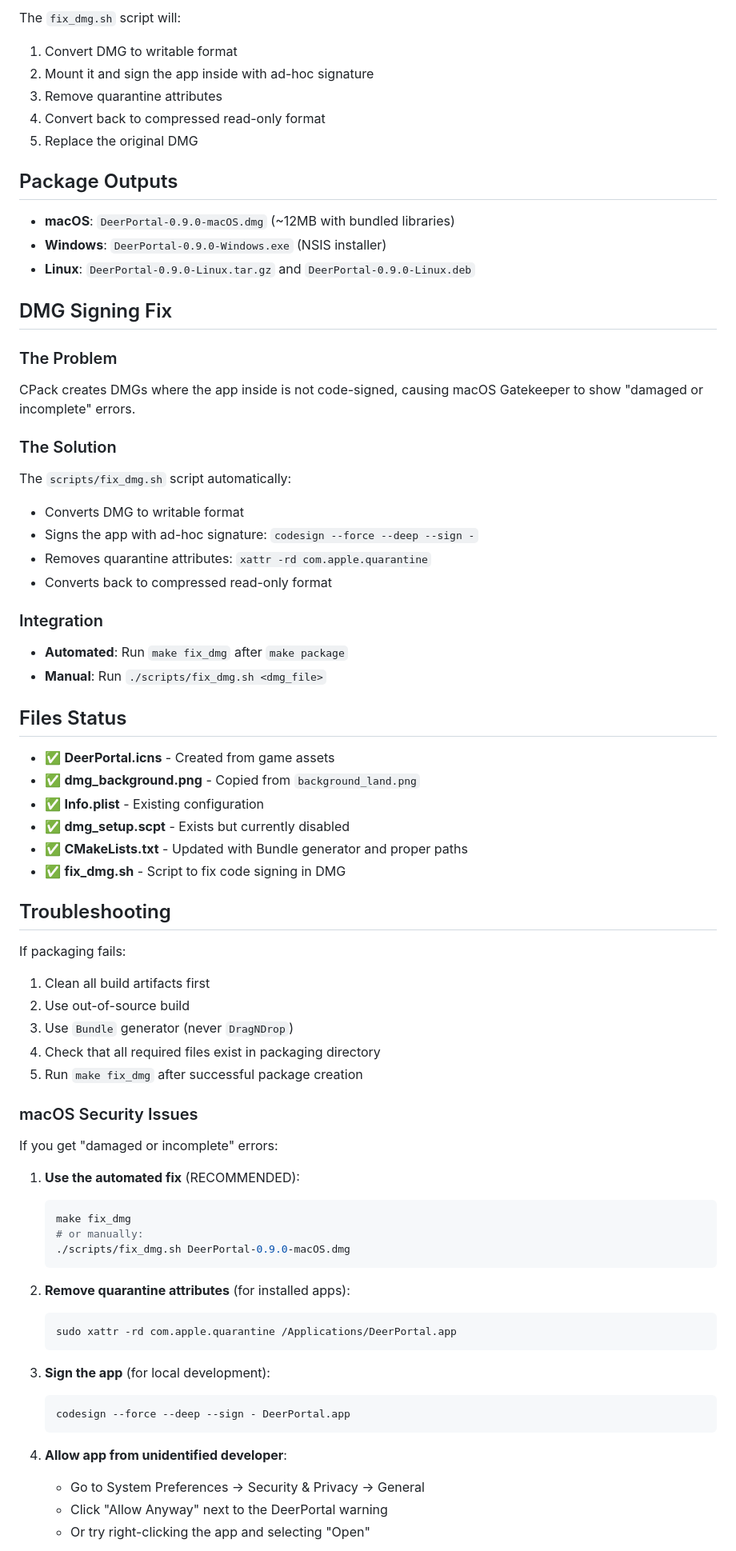
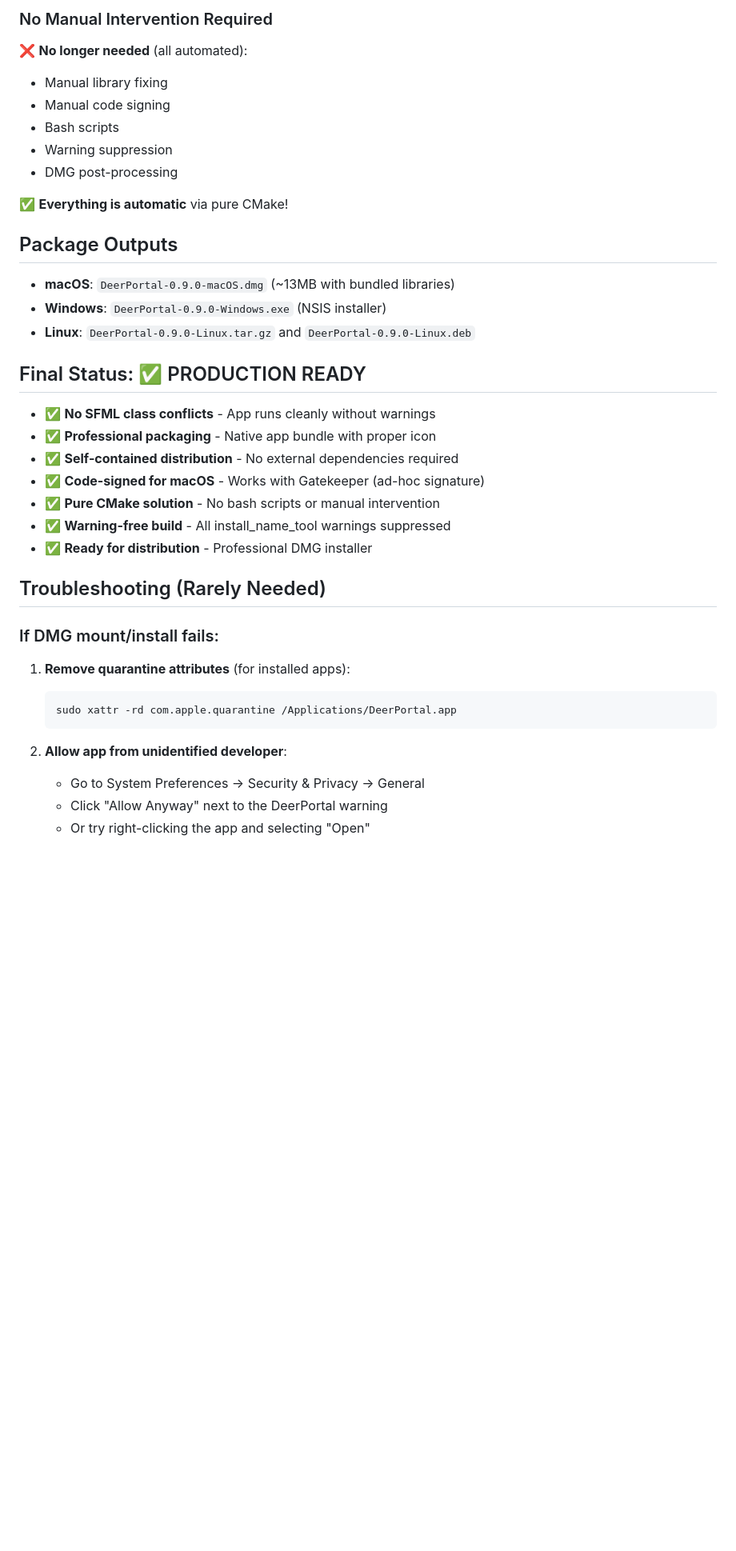
Before and after one commit to deerportal/deerportal, a Markdown page: packaging/README.md, the part around the change printed below. Shown: that part at 80% size. Rendered like a GitHub page; blank space fills up the shorter version.

````diff
--- a/packaging/README.md
+++ b/packaging/README.md
@@ -94,74 +104,42 @@ If you have an existing DMG that shows "damaged or incomplete" errors:
 ```
 
-The `fix_dmg.sh` script will:
-1. Convert DMG to writable format
-2. Mount it and sign the app inside with ad-hoc signature
-3. Remove quarantine attributes
-4. Convert back to compressed read-only format
-5. Replace the original DMG
+### No Manual Intervention Required
+
+❌ **No longer needed** (all automated):
+- Manual library fixing
+- Manual code signing
+- Bash scripts
+- Warning suppression
+- DMG post-processing
+
+✅ **Everything is automatic** via pure CMake!
 
 ## Package Outputs
 
-- **macOS**: `DeerPortal-0.9.0-macOS.dmg` (~12MB with bundled libraries)
+- **macOS**: `DeerPortal-0.9.0-macOS.dmg` (~13MB with bundled libraries)
 - **Windows**: `DeerPortal-0.9.0-Windows.exe` (NSIS installer)
 - **Linux**: `DeerPortal-0.9.0-Linux.tar.gz` and `DeerPortal-0.9.0-Linux.deb`
 
-## DMG Signing Fix
+## Final Status: ✅ PRODUCTION READY
 
-### The Problem
-CPack creates DMGs where the app inside is not code-signed, causing macOS Gatekeeper to show "damaged or incomplete" errors.
+- ✅ **No SFML class conflicts** - App runs cleanly without warnings
+- ✅ **Professional packaging** - Native app bundle with proper icon
+- ✅ **Self-contained distribution** - No external dependencies required
+- ✅ **Code-signed for macOS** - Works with Gatekeeper (ad-hoc signature)
+- ✅ **Pure CMake solution** - No bash scripts or manual intervention
+- ✅ **Warning-free build** - All install_name_tool warnings suppressed
+- ✅ **Ready for distribution** - Professional DMG installer
 
-### The Solution
-The `scripts/fix_dmg.sh` script automatically:
-- Converts DMG to writable format
-- Signs the app with ad-hoc signature: `codesign --force --deep --sign -`
-- Removes quarantine attributes: `xattr -rd com.apple.quarantine`
-- Converts back to compressed read-only format
+## Troubleshooting (Rarely Needed)
 
-### Integration
-- **Automated**: Run `make fix_dmg` after `make package`
-- **Manual**: Run `./scripts/fix_dmg.sh <dmg_file>`
+### If DMG mount/install fails:
 
-## Files Status
-
-- ✅ **DeerPortal.icns** - Created from game assets
-- ✅ **dmg_background.png** - Copied from `background_land.png`
-- ✅ **Info.plist** - Existing configuration
-- ✅ **dmg_setup.scpt** - Exists but currently disabled
-- ✅ **CMakeLists.txt** - Updated with Bundle generator and proper paths
-- ✅ **fix_dmg.sh** - Script to fix code signing in DMG
-
-## Troubleshooting
-
-If packaging fails:
-1. Clean all build artifacts first
-2. Use out-of-source build
-3. Use `Bundle` generator (never `DragNDrop`)
-4. Check that all required files exist in packaging directory
-5. Run `make fix_dmg` after successful package creation
-
-### macOS Security Issues
-
-If you get "damaged or incomplete" errors:
-
-1. **Use the automated fix** (RECOMMENDED):
-   ```bash
-   make fix_dmg
-   # or manually:
-   ./scripts/fix_dmg.sh DeerPortal-0.9.0-macOS.dmg
-   ```
-
-2. **Remove quarantine attributes** (for installed apps):
+1. **Remove quarantine attributes** (for installed apps):
    ```bash
    sudo xattr -rd com.apple.quarantine /Applications/DeerPortal.app
    ```
 
-3. **Sign the app** (for local development):
-   ```bash
-   codesign --force --deep --sign - DeerPortal.app
-   ```
-
-4. **Allow app from unidentified developer**:
+2. **Allow app from unidentified developer**:
    - Go to System Preferences → Security & Privacy → General
    - Click "Allow Anyway" next to the DeerPortal warning
    - Or try right-clicking the app and selecting "Open"
````
Also changed, not shown: other parts of packaging/README.md (+57 -47 lines), RELEASE_NOTES.md (+11 -0 lines).
